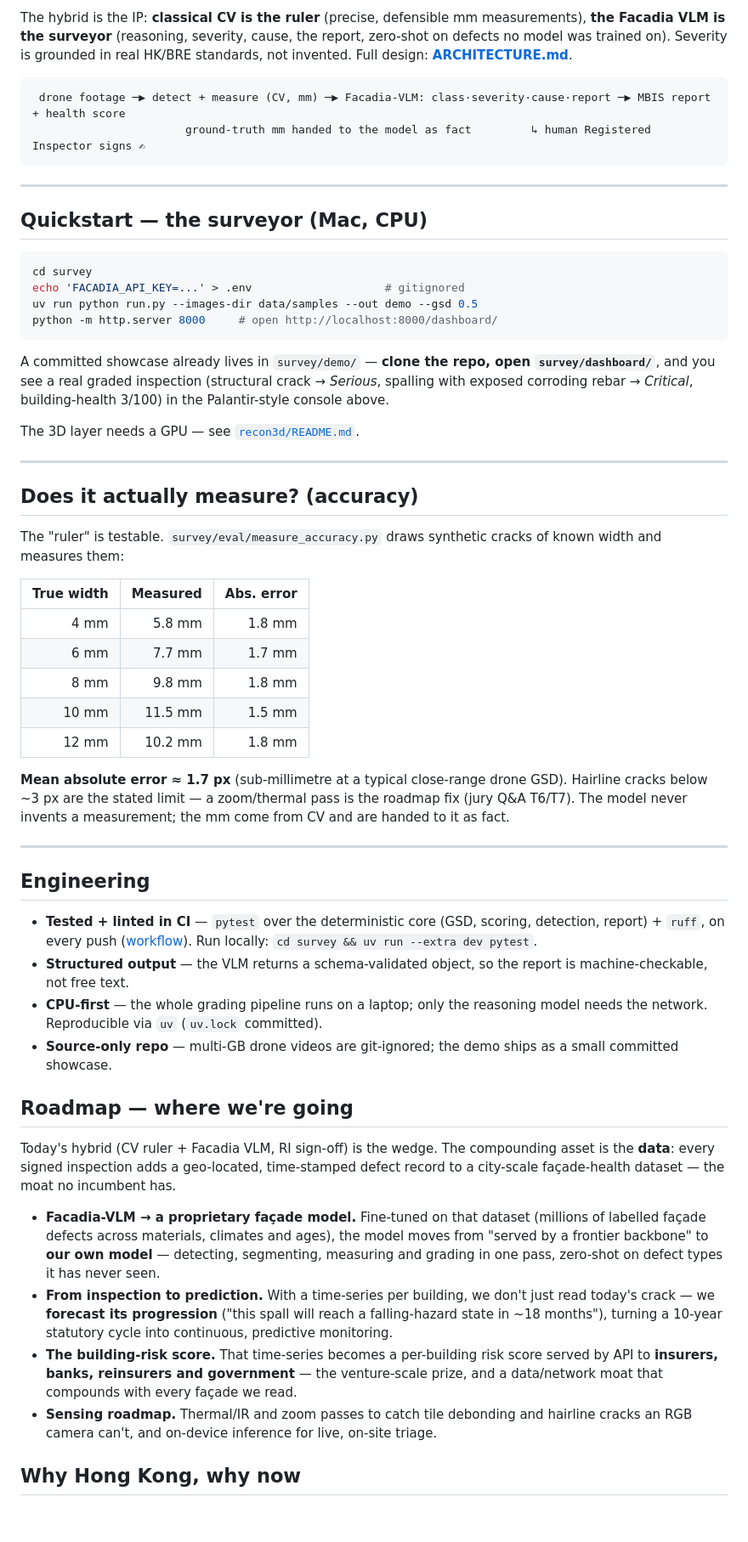
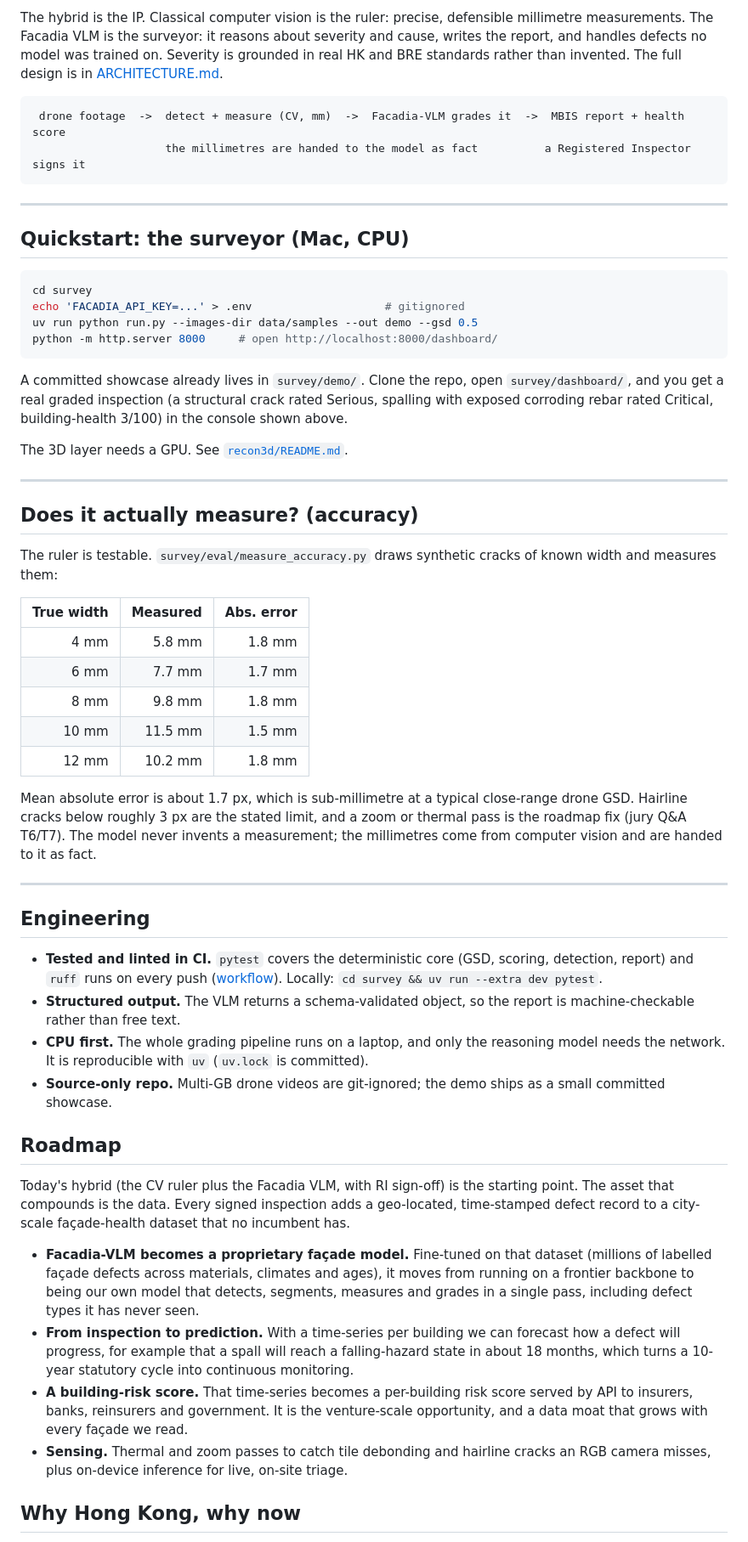
Before and after one commit to danielshx/facadia, a Markdown page: README.md, the part around one of its changes. Shown at 85% size. Rendered like a GitHub page; blank space fills up the shorter version.

Commit message:
docs: rewrite README in a plainer, human voice (drop em dashes)
Remove em/en dashes and the AI-ish phrasing; use ordinary commas, periods and
parentheses. Same content and structure, just reads less machine-generated.

Co-Authored-By: Claude Opus 4.8 (1M context) <noreply@anthropic.com>

````diff
--- a/README.md
+++ b/README.md
@@ -43,17 +43,18 @@ for buildings, sold to insurers, banks and government.
 
-The hybrid is the IP: **classical CV is the ruler** (precise, defensible mm
-measurements), **the Facadia VLM is the surveyor** (reasoning, severity, cause, the
-report, zero-shot on defects no model was trained on). Severity is grounded in real
-HK/BRE standards, not invented. Full design: **[ARCHITECTURE.md](ARCHITECTURE.md)**.
+The hybrid is the IP. Classical computer vision is the ruler: precise, defensible
+millimetre measurements. The Facadia VLM is the surveyor: it reasons about severity
+and cause, writes the report, and handles defects no model was trained on. Severity
+is grounded in real HK and BRE standards rather than invented. The full design is in
+[ARCHITECTURE.md](ARCHITECTURE.md).
 
 ```
- drone footage ─▶ detect + measure (CV, mm) ─▶ Facadia-VLM: class·severity·cause·report ─▶ MBIS report + health score
-                       ground-truth mm handed to the model as fact         ↳ human Registered Inspector signs ✍
+ drone footage  ->  detect + measure (CV, mm)  ->  Facadia-VLM grades it  ->  MBIS report + health score
+                    the millimetres are handed to the model as fact          a Registered Inspector signs it
 ```
 
 ---
 
-## Quickstart — the surveyor (Mac, CPU)
+## Quickstart: the surveyor (Mac, CPU)
 
 ```bash
 cd survey
@@ -62,18 +63,18 @@ uv run python run.py --images-dir data/samples --out demo --gsd 0.5
 python -m http.server 8000     # open http://localhost:8000/dashboard/
 ```
 
-A committed showcase already lives in `survey/demo/` — **clone the repo, open
-`survey/dashboard/`**, and you see a real graded inspection (structural crack →
-*Serious*, spalling with exposed corroding rebar → *Critical*, building-health
-3/100) in the Palantir-style console above.
+A committed showcase already lives in `survey/demo/`. Clone the repo, open
+`survey/dashboard/`, and you get a real graded inspection (a structural crack rated
+Serious, spalling with exposed corroding rebar rated Critical, building-health
+3/100) in the console shown above.
 
-The 3D layer needs a GPU — see [`recon3d/README.md`](recon3d/README.md).
+The 3D layer needs a GPU. See [`recon3d/README.md`](recon3d/README.md).
 
 ---
 
 ## Does it actually measure? (accuracy)
 
-The "ruler" is testable. `survey/eval/measure_accuracy.py` draws synthetic cracks of
+The ruler is testable. `survey/eval/measure_accuracy.py` draws synthetic cracks of
 known width and measures them:
 
 | True width | Measured | Abs. error |
@@ -84,44 +85,45 @@ known width and measures them:
 | 10 mm | 11.5 mm | 1.5 mm |
 | 12 mm | 10.2 mm | 1.8 mm |
 
-**Mean absolute error ≈ 1.7 px** (sub-millimetre at a typical close-range drone GSD).
-Hairline cracks below ~3 px are the stated limit — a zoom/thermal pass is the
-roadmap fix (jury Q&A T6/T7). The model never invents a measurement; the mm come
-from CV and are handed to it as fact.
+Mean absolute error is about 1.7 px, which is sub-millimetre at a typical close-range
+drone GSD. Hairline cracks below roughly 3 px are the stated limit, and a zoom or
+thermal pass is the roadmap fix (jury Q&A T6/T7). The model never invents a
+measurement; the millimetres come from computer vision and are handed to it as fact.
 
 ---
 
 ## Engineering
 
-- **Tested + linted in CI** — `pytest` over the deterministic core (GSD, scoring,
-  detection, report) + `ruff`, on every push ([workflow](.github/workflows/ci.yml)).
-  Run locally: `cd survey && uv run --extra dev pytest`.
-- **Structured output** — the VLM returns a schema-validated object, so the report
-  is machine-checkable, not free text.
-- **CPU-first** — the whole grading pipeline runs on a laptop; only the reasoning
-  model needs the network. Reproducible via `uv` (`uv.lock` committed).
-- **Source-only repo** — multi-GB drone videos are git-ignored; the demo ships as a
+- **Tested and linted in CI.** `pytest` covers the deterministic core (GSD, scoring,
+  detection, report) and `ruff` runs on every push ([workflow](.github/workflows/ci.yml)).
+  Locally: `cd survey && uv run --extra dev pytest`.
+- **Structured output.** The VLM returns a schema-validated object, so the report is
+  machine-checkable rather than free text.
+- **CPU first.** The whole grading pipeline runs on a laptop, and only the reasoning
+  model needs the network. It is reproducible with `uv` (`uv.lock` is committed).
+- **Source-only repo.** Multi-GB drone videos are git-ignored; the demo ships as a
   small committed showcase.
 
-## Roadmap — where we're going
+## Roadmap
 
-Today's hybrid (CV ruler + Facadia VLM, RI sign-off) is the wedge. The compounding
-asset is the **data**: every signed inspection adds a geo-located, time-stamped
-defect record to a city-scale façade-health dataset — the moat no incumbent has.
+Today's hybrid (the CV ruler plus the Facadia VLM, with RI sign-off) is the starting
+point. The asset that compounds is the data. Every signed inspection adds a
+geo-located, time-stamped defect record to a city-scale façade-health dataset that no
+incumbent has.
 
-- **Facadia-VLM → a proprietary façade model.** Fine-tuned on that dataset (millions
-  of labelled façade defects across materials, climates and ages), the model moves
-  from "served by a frontier backbone" to **our own model** — detecting, segmenting,
-  measuring and grading in one pass, zero-shot on defect types it has never seen.
-- **From inspection to prediction.** With a time-series per building, we don't just
-  read today's crack — we **forecast its progression** ("this spall will reach a
-  falling-hazard state in ~18 months"), turning a 10-year statutory cycle into
-  continuous, predictive monitoring.
-- **The building-risk score.** That time-series becomes a per-building risk score
-  served by API to **insurers, banks, reinsurers and government** — the venture-scale
-  prize, and a data/network moat that compounds with every façade we read.
-- **Sensing roadmap.** Thermal/IR and zoom passes to catch tile debonding and
-  hairline cracks an RGB camera can't, and on-device inference for live, on-site triage.
+- **Facadia-VLM becomes a proprietary façade model.** Fine-tuned on that dataset
+  (millions of labelled façade defects across materials, climates and ages), it moves
+  from running on a frontier backbone to being our own model that detects, segments,
+  measures and grades in a single pass, including defect types it has never seen.
+- **From inspection to prediction.** With a time-series per building we can forecast
+  how a defect will progress, for example that a spall will reach a falling-hazard
+  state in about 18 months, which turns a 10-year statutory cycle into continuous
+  monitoring.
+- **A building-risk score.** That time-series becomes a per-building risk score served
+  by API to insurers, banks, reinsurers and government. It is the venture-scale
+  opportunity, and a data moat that grows with every façade we read.
+- **Sensing.** Thermal and zoom passes to catch tile debonding and hairline cracks an
+  RGB camera misses, plus on-device inference for live, on-site triage.
 
 ## Why Hong Kong, why now
 
````
Also changed, not shown: other parts of README.md (+29 -28 lines).
